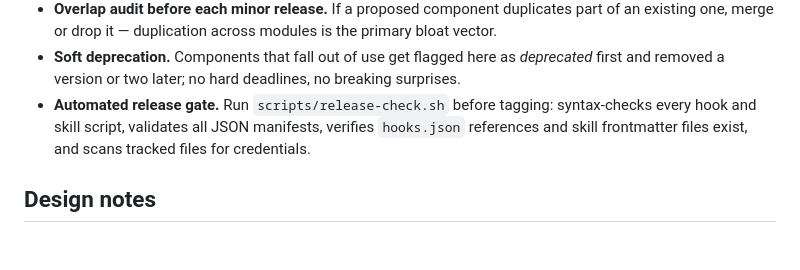
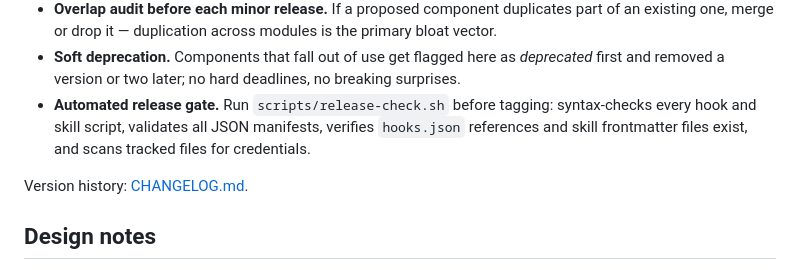
Before and after one commit to joinfleek/claude-conductor, a Markdown page: README.md, the part around the change. GitHub-like rendering; blank space fills up the shorter version.

Commit message:
docs: add CHANGELOG.md, link from README
Co-Authored-By: Claude Opus 4.8 <noreply@anthropic.com>

```diff
--- a/README.md
+++ b/README.md
@@ -55,6 +55,8 @@ Research-backed rules (lazy.nvim / Obsidian ecosystem practices, verified 2026-0
 - **Soft deprecation.** Components that fall out of use get flagged here as *deprecated* first and removed a version or two later; no hard deadlines, no breaking surprises.
 - **Automated release gate.** Run `scripts/release-check.sh` before tagging: syntax-checks every hook and skill script, validates all JSON manifests, verifies `hooks.json` references and skill frontmatter files exist, and scans tracked files for credentials.
 
+Version history: [CHANGELOG.md](CHANGELOG.md).
+
 ## Design notes
 
 - The routing ladder was calibrated empirically: in a 102-agent research run, haiku handled 100% of search/fetch/extract cleanly, sonnet handled adversarial verification well — and sonnet failed cross-agent synthesis, which is why synthesis stays in the main loop.
```
Also changed, not shown: CHANGELOG.md (added, +31 -0 lines).
